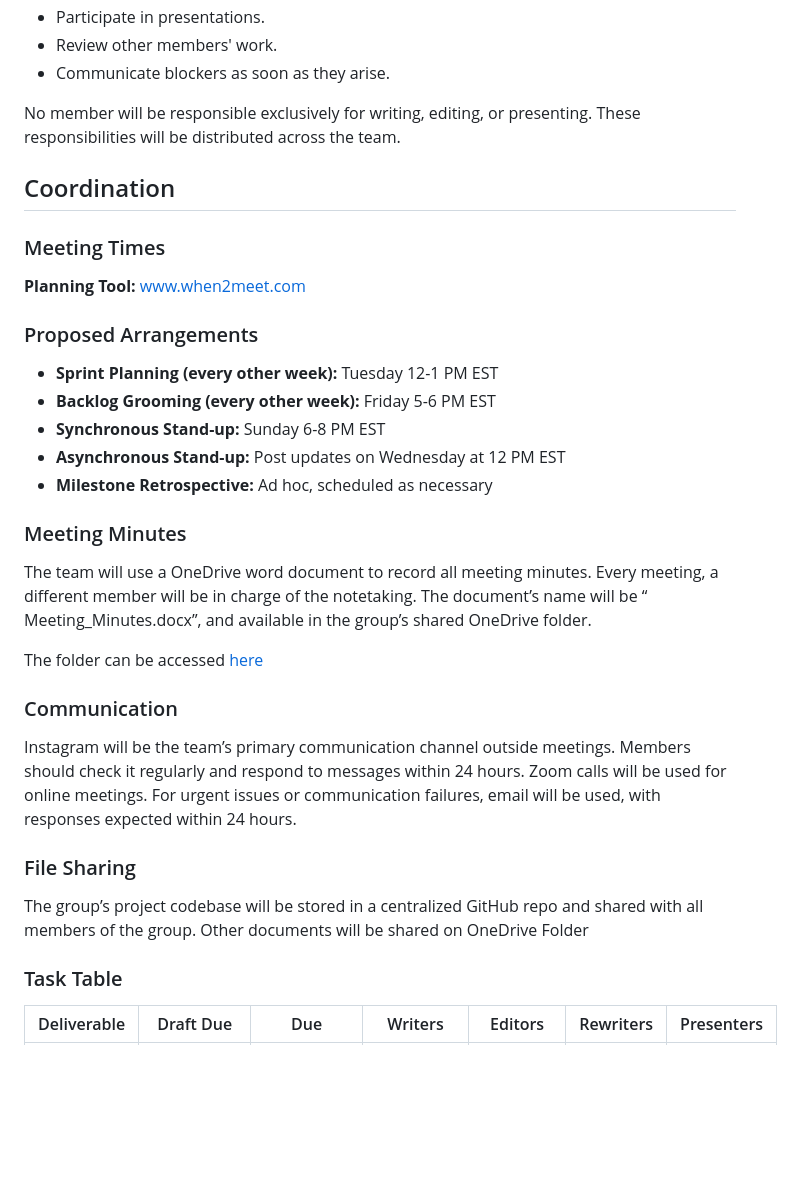
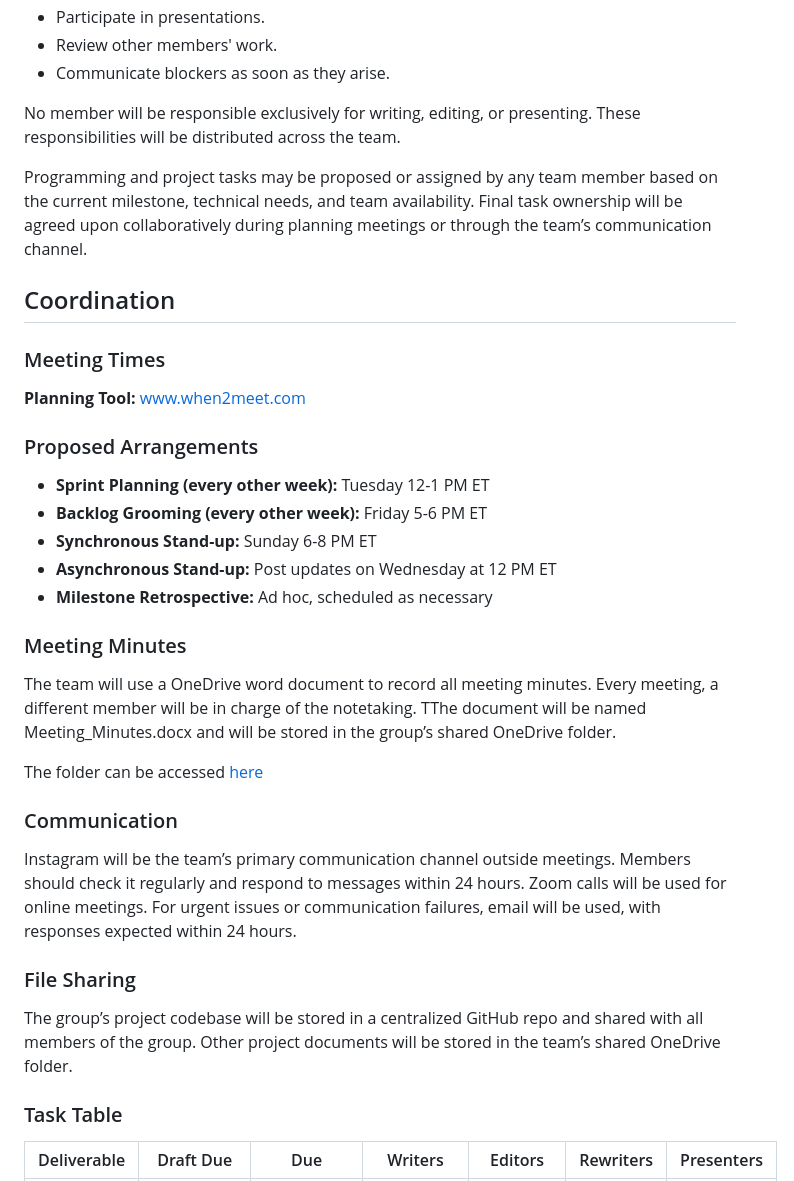
Before and after one commit to FariaSamanta/ECE444-PROJECT, a Markdown page: team_workflow.md, the part around the change. Rendered like a GitHub page; blank space fills up the shorter version.

Commit message:
Revise meeting times and OneDrive document details
Updated meeting times to use 'ET' instead of 'EST' and clarified document naming and storage in OneDrive.

```diff
--- a/team_workflow.md
+++ b/team_workflow.md
@@ -76,20 +76,23 @@ Regardless of role, every member will:
 
 No member will be responsible exclusively for writing, editing, or presenting. These responsibilities will be distributed across the team.
 
+Programming and project tasks may be proposed or assigned by any team member based on the current milestone, technical needs, and team availability. Final task ownership will be agreed upon collaboratively during planning meetings or through the team’s communication channel.
+
+
 ## Coordination
 
 ### Meeting Times
 **Planning Tool:** [www.when2meet.com](https://www.when2meet.com/?38536831-BD2Nx)
 
 ### Proposed Arrangements
-- **Sprint Planning (every other week):** Tuesday 12-1 PM EST
-- **Backlog Grooming (every other week):** Friday 5-6 PM EST
-- **Synchronous Stand-up:** Sunday 6-8 PM EST
-- **Asynchronous Stand-up:** Post updates on Wednesday at 12 PM EST
+- **Sprint Planning (every other week):** Tuesday 12-1 PM ET
+- **Backlog Grooming (every other week):** Friday 5-6 PM ET
+- **Synchronous Stand-up:** Sunday 6-8 PM ET
+- **Asynchronous Stand-up:** Post updates on Wednesday at 12 PM ET
 - **Milestone Retrospective:** Ad hoc, scheduled as necessary
 
 ### Meeting Minutes
-The team will use a OneDrive word document to record all meeting minutes. Every meeting, a different member will be in charge of the notetaking. The document’s name will be “ Meeting_Minutes.docx”, and available in the group’s shared OneDrive folder.
+The team will use a OneDrive word document to record all meeting minutes. Every meeting, a different member will be in charge of the notetaking. TThe document will be named Meeting_Minutes.docx and will be stored in the group’s shared OneDrive folder.
 
 The folder can be accessed [here](https://utoronto-my.sharepoint.com/:f:/g/personal/ireen_cheralody_mail_utoronto_ca/IgD9riJYMg93S52albQ_0xj7AaoFHPXiZcqpjRQv2pKSAjI?e=yThuly)
 
@@ -97,7 +100,7 @@ The folder can be accessed [here](https://utoronto-my.sharepoint.com/:f:/g/perso
 Instagram will be the team’s primary communication channel outside meetings. Members should check it regularly and respond to messages within 24 hours. Zoom calls will be used for online meetings. For urgent issues or communication failures, email will be used, with responses expected within 24 hours.
 
 ### File Sharing
-The group’s project codebase will be stored in a centralized GitHub repo and shared with all members of the group. Other documents will be shared on OneDrive Folder
+The group’s project codebase will be stored in a centralized GitHub repo and shared with all members of the group. Other project documents will be stored in the team’s shared OneDrive folder.
 
 ### Task Table
 
```
